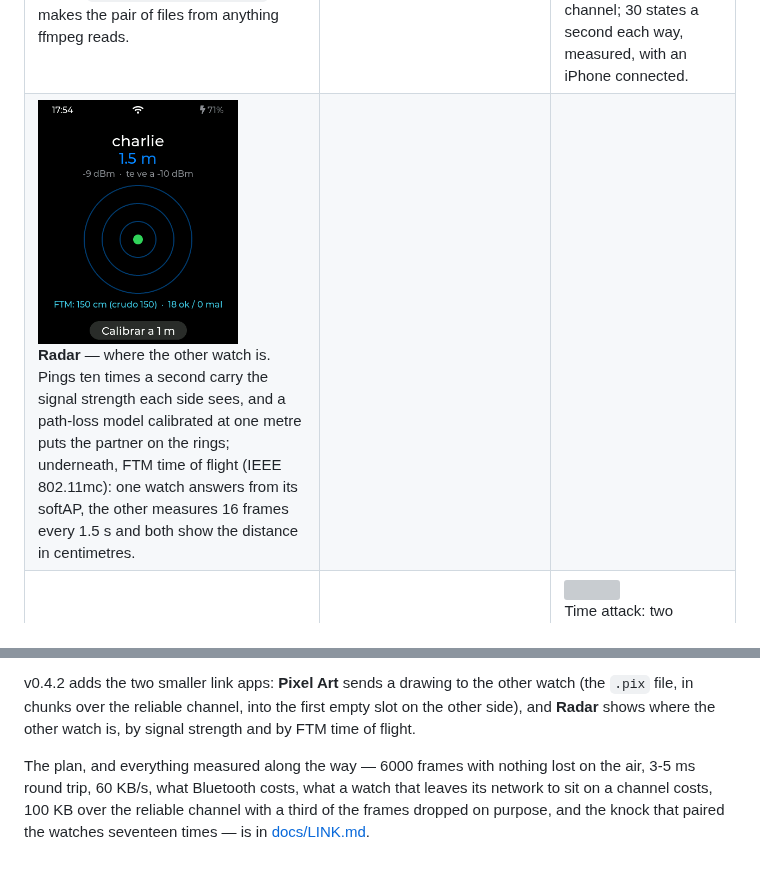
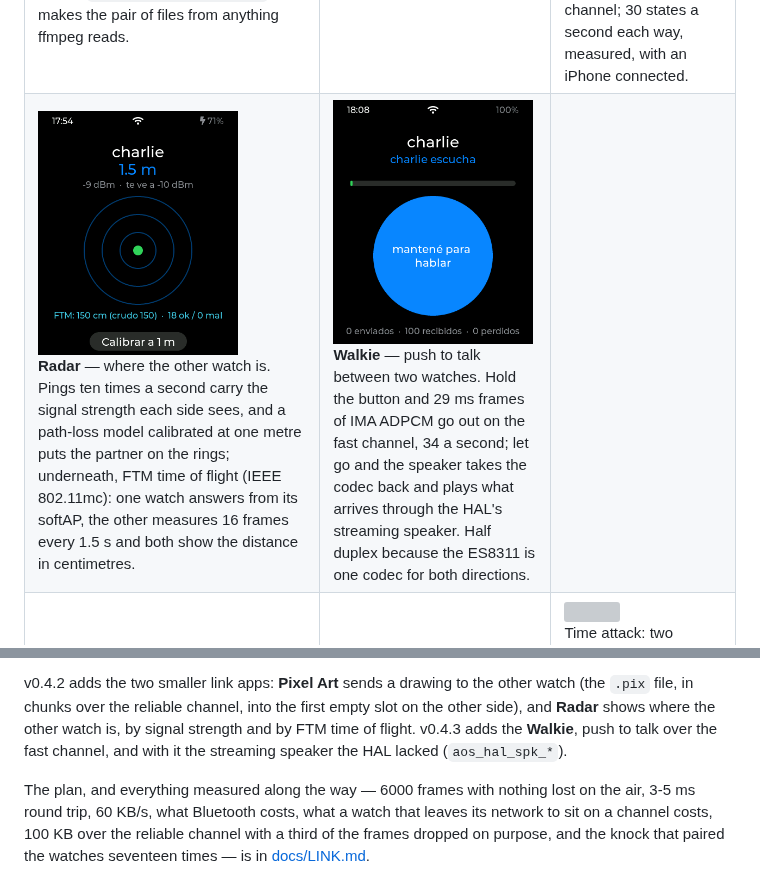
Before and after one commit to charliejgallo/ESP32S3_AmoledOS, a Markdown page: README.md, 2 parts joined by grey strips. Drawn GitHub-style; pictures changed too: docs/img/app-walkie.png (added); grey boxes are pictures that could not be loaded.

```diff
--- a/README.md
+++ b/README.md
@@ -144,7 +144,7 @@ app meant a reflash for that alone. See [docs/ICONS.md](docs/ICONS.md).
 | <img src="docs/img/app-chatarra-map.png" width="200"><br>**Chatarra** — a turn-based robot RPG. Eight zones, 51 rooms, 64 parts drawn from descriptors rather than sprites. | <img src="docs/img/app-chatarra-battle.png" width="200"><br>Its combat: six elemental types, an effectiveness table, and the robot you fight with is one you built from parts torn off others. | <img src="docs/img/app-cjump.png" width="200"><br>**Claude Jump** — a vertical platformer with five zones, coins and sixteen costumes. |
 | <img src="docs/img/app-topos.png" width="200"><br>**Topos** — whack-a-mole in three modes. A mole in a hard hat takes two taps, a golden one is worth a lot, and a bomb must not be touched. | <img src="docs/img/app-topos-frenzy.png" width="200"><br>Frenzy: several at once and combos up to ×5. The lawn never moves, so only what comes out of the holes is redrawn — about a tenth of the screen per frame. | <img src="docs/img/app-topos-survival.png" width="200"><br>Survival: three hearts and a level every eight moles. Every state has its own sprite — peeking, glancing about, taunting, dizzy, the hat flying off. |
 | <img src="docs/img/app-video-list.png" width="200"><br>**Video** — plays MJPEG AVIs from the card at the screen's size, with sound, at 15 fps. `tools/video_convert.sh` makes the pair of files from anything ffmpeg reads. | <img src="docs/img/app-video.png" width="200"><br>The sound is the clock: the frames follow the player's position and a late one is skipped, never the other way round. Reading and decoding run in a background task on the second core, the first app to have one, and the frame goes straight to the panel past LVGL's render. The numbers are in [docs/VIDEO.md](docs/VIDEO.md). | <img src="docs/img/app-pong.png" width="200"><br>**Pong** — across two watches: the ball leaves the top of one screen and comes down the other's. The host simulates at 30 Hz over the link's fast channel; 30 states a second each way, measured, with an iPhone connected. |
-| <img src="docs/img/app-radar.png" width="200"><br>**Radar** — where the other watch is. Pings ten times a second carry the signal strength each side sees, and a path-loss model calibrated at one metre puts the partner on the rings; underneath, FTM time of flight (IEEE 802.11mc): one watch answers from its softAP, the other measures 16 frames every 1.5 s and both show the distance in centimetres. | | |
+| <img src="docs/img/app-radar.png" width="200"><br>**Radar** — where the other watch is. Pings ten times a second carry the signal strength each side sees, and a path-loss model calibrated at one metre puts the partner on the rings; underneath, FTM time of flight (IEEE 802.11mc): one watch answers from its softAP, the other measures 16 frames every 1.5 s and both show the distance in centimetres. | <img src="docs/img/app-walkie.png" width="200"><br>**Walkie** — push to talk between two watches. Hold the button and 29 ms frames of IMA ADPCM go out on the fast channel, 34 a second; let go and the speaker takes the codec back and plays what arrives through the HAL's streaming speaker. Half duplex because the ES8311 is one codec for both directions. | |
 | <img src="docs/img/app-burbujas.png" width="200"><br>**Burbujas** — a bubble shooter in three modes: endless, generated levels where the ceiling comes down, and two minutes against the clock. | <img src="docs/img/app-burbujas-guide.png" width="200"><br>You aim by dragging: the dotted line is the shot itself, run ahead of time through the same stepping function, so it cannot promise a bounce the bubble will not make. The dashed circle is where it would stick. | <img src="docs/img/app-burbujas-timed.png" width="200"><br>Time attack: two minutes, and the rows arrive by the clock rather than by your misses. The still board is the background rather than a sprite per bubble, so sixty bubbles hanging there cost nothing per frame: 9-18 % of the field is redrawn, and the watch holds 29 fps. |
 | <img src="docs/img/app-blackjack-play.png" width="200"><br>**Blackjack** — against the house on a green table: six decks, the dealer stands on 17, blackjack pays 3 to 2, with insurance, doubling and a split. The **Hint** switch rings in gold the play basic strategy would make — here, standing on two queens. | <img src="docs/img/app-blackjack-split.png" width="200"><br>A split, each hand settled on its own. Every card is its own ARGB8888 canvas drawn once and then moved as an object, so only the area it crosses is repainted; the hole card turns over by squeezing its horizontal scale. The rules engine plays a million hands on the Mac and checks every payout: 0.46 % house edge with basic strategy, the textbook figure. | <img src="docs/img/app-blackjack-bj.png" width="200"><br>The art is plain C with no bitmaps: the suits are implicit curves (the heart is the classic sextic), the indices a stroke font, and the jack, queen and king pixel art mirrored top to bottom like a real deck. The curved words on the felt are real fonts, so they are translated. |
 | <img src="docs/img/app-gemas.png" width="200"><br>**Gemas** — match-three. The jewels are traced in code as convex polygons with facets, not stored as bitmaps. | <img src="docs/img/app-2043.png" width="200"><br>**2043** — a vertical shooter, an homage to Capcom's 1943, with a different boss per planet. | <img src="docs/img/app-arkanos.png" width="200"><br>**Arkanos** — brick breaking, twelve walls, and the app that introduced dirty-rectangle drawing. |
@@ -231,7 +231,9 @@ comes back.</em></p>
 v0.4.2 adds the two smaller link apps: **Pixel Art** sends a drawing to the
 other watch (the `.pix` file, in chunks over the reliable channel, into the
 first empty slot on the other side), and **Radar** shows where the other
-watch is, by signal strength and by FTM time of flight.
+watch is, by signal strength and by FTM time of flight. v0.4.3 adds the
+**Walkie**, push to talk over the fast channel, and with it the streaming
+speaker the HAL lacked (`aos_hal_spk_*`).
 
 The plan, and everything measured along the way — 6000 frames with nothing
 lost on the air, 3-5 ms round trip, 60 KB/s, what Bluetooth costs, what a
```
Also changed, not shown: docs/LINK.md (+42 -6 lines), 12 other files.
